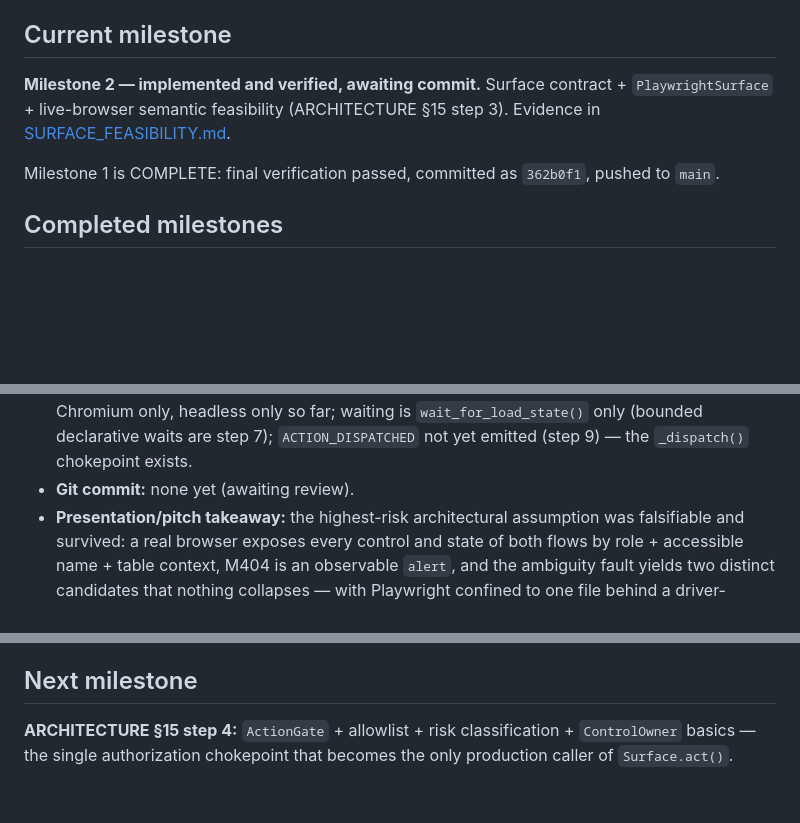
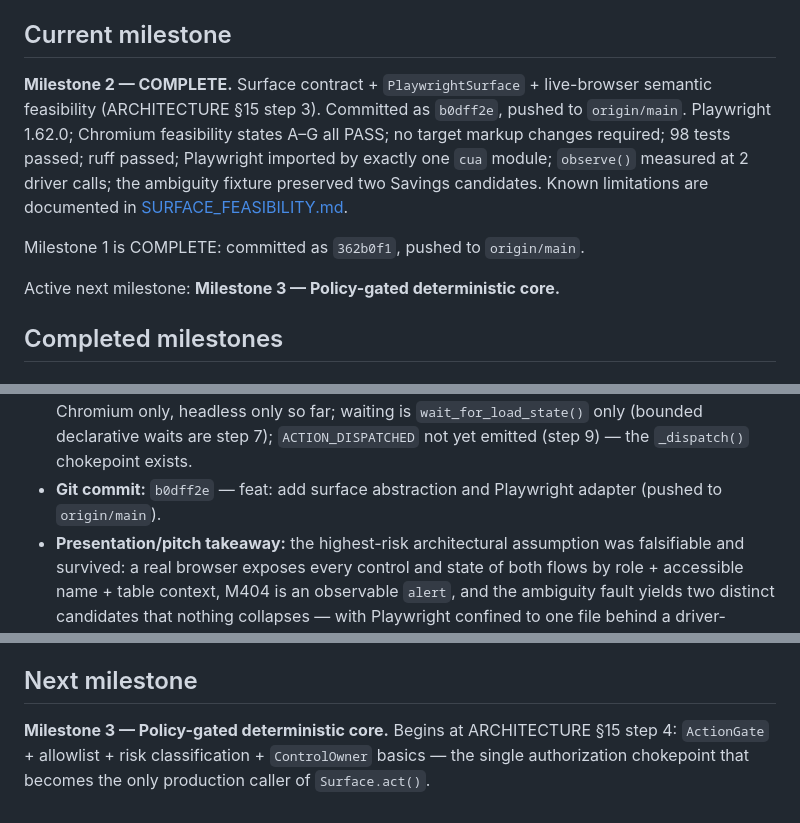
Before and after one commit to Lalithabarri/Lalitha-Bank.LLM, a Markdown page: PROJECT_STATUS.md, 3 parts joined by grey strips. GitHub-like rendering; blank space fills up the shorter version.

Commit message:
docs: record milestone 2 completion

```diff
--- a/PROJECT_STATUS.md
+++ b/PROJECT_STATUS.md
@@ -12,11 +12,16 @@ claim. Flagship: `read_savings_balance(member_id)`. Escalation: `transfer_funds(
 
 ## Current milestone
 
-**Milestone 2 — implemented and verified, awaiting commit.** Surface contract +
-`PlaywrightSurface` + live-browser semantic feasibility (ARCHITECTURE §15 step 3). Evidence in
-[SURFACE_FEASIBILITY.md](SURFACE_FEASIBILITY.md).
+**Milestone 2 — COMPLETE.** Surface contract + `PlaywrightSurface` + live-browser semantic
+feasibility (ARCHITECTURE §15 step 3). Committed as `b0dff2e`, pushed to `origin/main`.
+Playwright 1.62.0; Chromium feasibility states A–G all PASS; no target markup changes required;
+98 tests passed; ruff passed; Playwright imported by exactly one `cua` module; `observe()`
+measured at 2 driver calls; the ambiguity fixture preserved two Savings candidates. Known
+limitations are documented in [SURFACE_FEASIBILITY.md](SURFACE_FEASIBILITY.md).
 
-Milestone 1 is COMPLETE: final verification passed, committed as `362b0f1`, pushed to `main`.
+Milestone 1 is COMPLETE: committed as `362b0f1`, pushed to `origin/main`.
+
+Active next milestone: **Milestone 3 — Policy-gated deterministic core.**
 
 ## Completed milestones
 
@@ -137,7 +142,8 @@ through a stable, driver-neutral semantic representation, with the driver fully
   syntax); Chromium only, headless only so far; waiting is `wait_for_load_state()` only
   (bounded declarative waits are step 7); `ACTION_DISPATCHED` not yet emitted (step 9) — the
   `_dispatch()` chokepoint exists.
-- **Git commit:** none yet (awaiting review).
+- **Git commit:** `b0dff2e` — feat: add surface abstraction and Playwright adapter (pushed to
+  `origin/main`).
 - **Presentation/pitch takeaway:** the highest-risk architectural assumption was falsifiable and
   survived: a real browser exposes every control and state of both flows by role + accessible
   name + table context, M404 is an observable `alert`, and the ambiguity fault yields two
@@ -226,6 +232,6 @@ No `evidence/` directory exists yet (arrives with the EvidenceWriter milestone).
 
 ## Next milestone
 
-**ARCHITECTURE §15 step 4:** `ActionGate` + allowlist + risk classification + `ControlOwner`
-basics — the single authorization chokepoint that becomes the only production caller of
-`Surface.act()`.
+**Milestone 3 — Policy-gated deterministic core.** Begins at ARCHITECTURE §15 step 4:
+`ActionGate` + allowlist + risk classification + `ControlOwner` basics — the single authorization
+chokepoint that becomes the only production caller of `Surface.act()`.
```
